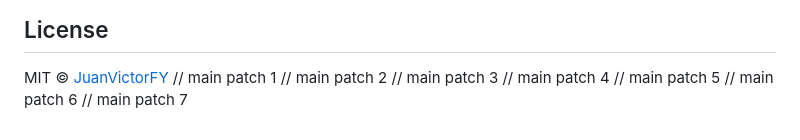
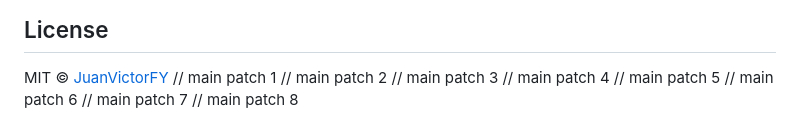
Before and after one commit to JuanVictorFY/Jarvis, a Markdown page: README.md, the part around the change. GitHub-like rendering.

Commit message:
docs: minor documentation patch 8

```diff
--- a/README.md
+++ b/README.md
@@ -242,3 +242,4 @@ MIT © [JuanVictorFY](https://github.com/JuanVictorFY)
 // main patch 5
 // main patch 6
 // main patch 7
+// main patch 8
```
